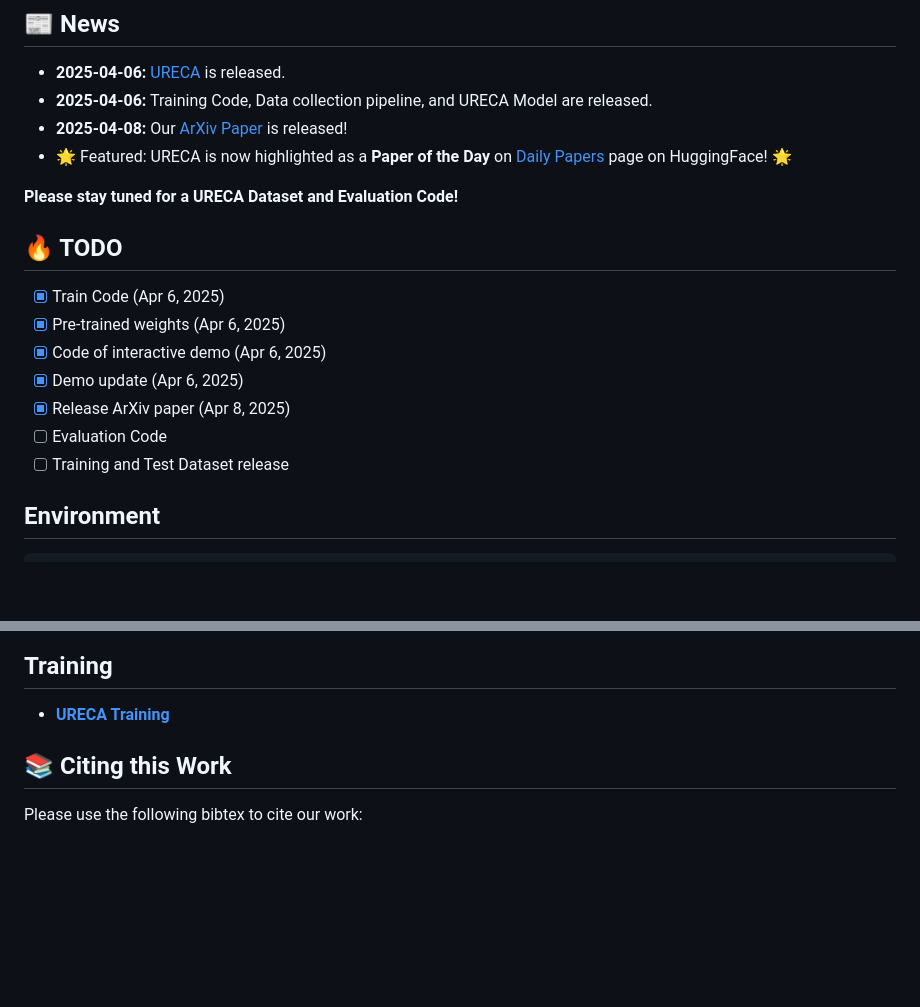
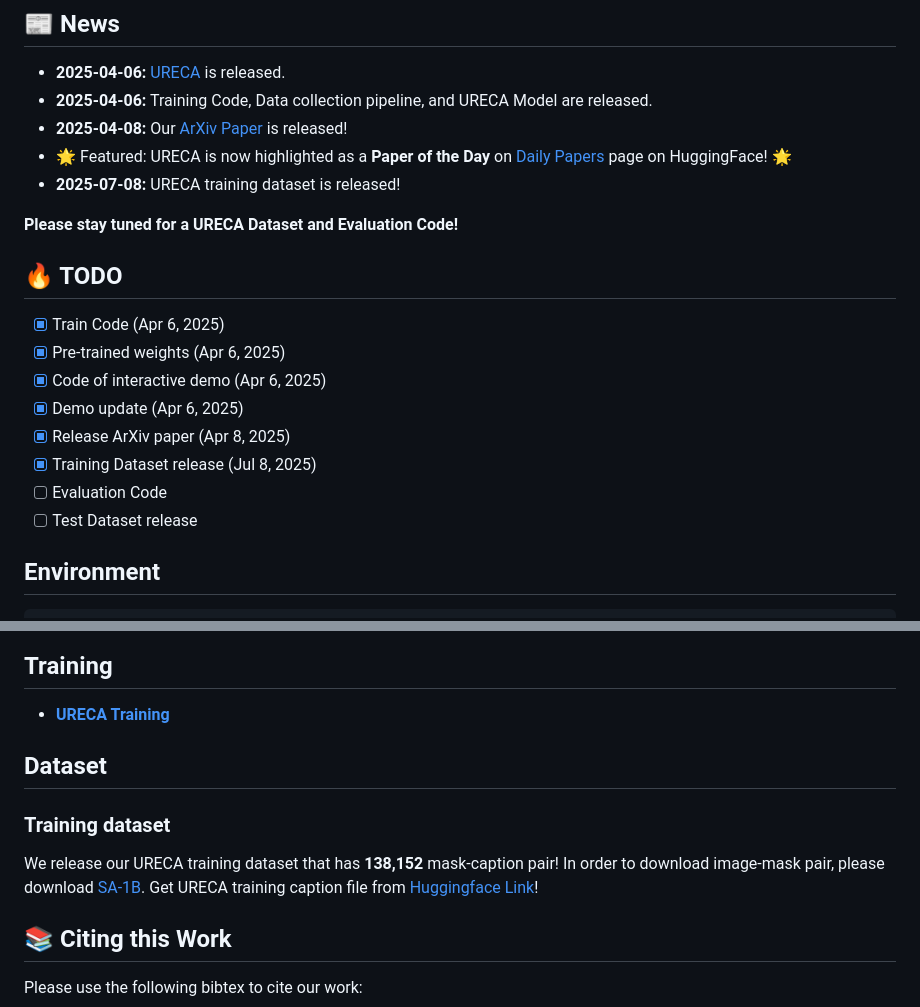
Before and after one commit to cvlab-kaist/URECA, a Markdown page: README.md, 2 parts joined by grey strips. Rendered like a GitHub page; blank space fills up the shorter version.

Commit message:
Upload URECA training dataset

````diff
--- a/README.md
+++ b/README.md
@@ -25,6 +25,7 @@
 * **2025-04-06:** Training Code, Data collection pipeline, and URECA Model are released.
 * **2025-04-08:** Our [ArXiv Paper](https://arxiv.org/abs/2504.05305) is released!
 * 🌟 Featured: URECA is now highlighted as a **Paper of the Day** on [Daily Papers](https://huggingface.co/papers/2504.05305) page on HuggingFace! 🌟
+* **2025-07-08:** URECA training dataset is released!
 
 **Please stay tuned for a URECA Dataset and Evaluation Code!**
 
@@ -34,8 +35,9 @@
 - [x] Code of interactive demo (Apr 6, 2025)
 - [x] Demo update (Apr 6, 2025)
 - [x] Release ArXiv paper (Apr 8, 2025)
+- [x] Training Dataset release (Jul 8, 2025)
 - [ ] Evaluation Code
-- [ ] Training and Test Dataset release
+- [ ] Test Dataset release
 
 ## Environment
 ```bash
@@ -74,6 +76,11 @@ python gradio_demo/app.py
 
 [//]: # (## Datasets)
 
+## Dataset
+### Training dataset
+We release our URECA training dataset that has **138,152** mask-caption pair! In order to download image-mask pair, please download [SA-1B](https://ai.meta.com/datasets/segment-anything/).
+Get URECA training caption file from [Huggingface Link](https://huggingface.co/datasets/SammyLim/URECA/tree/main)!
+
 
 
 ## 📚 Citing this Work
````
